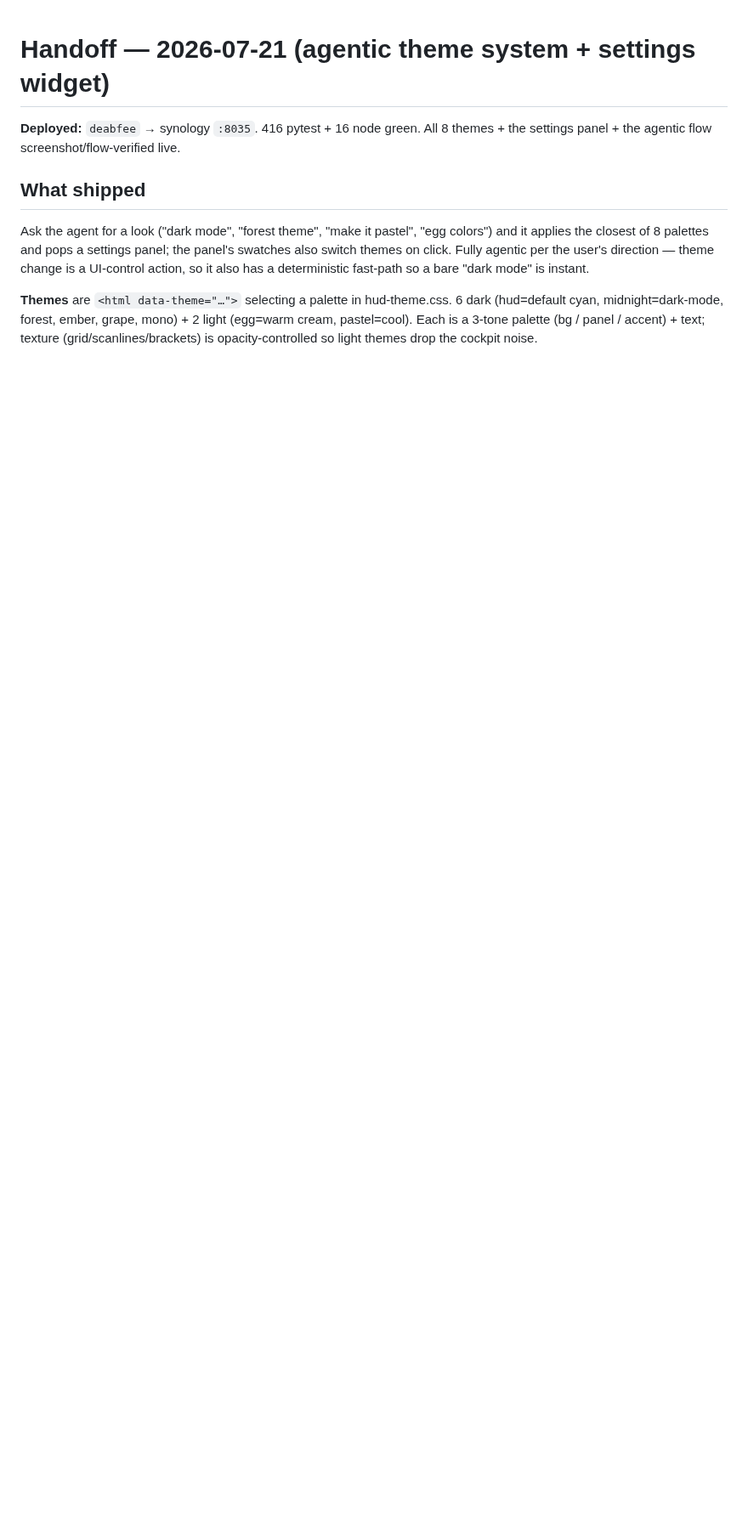
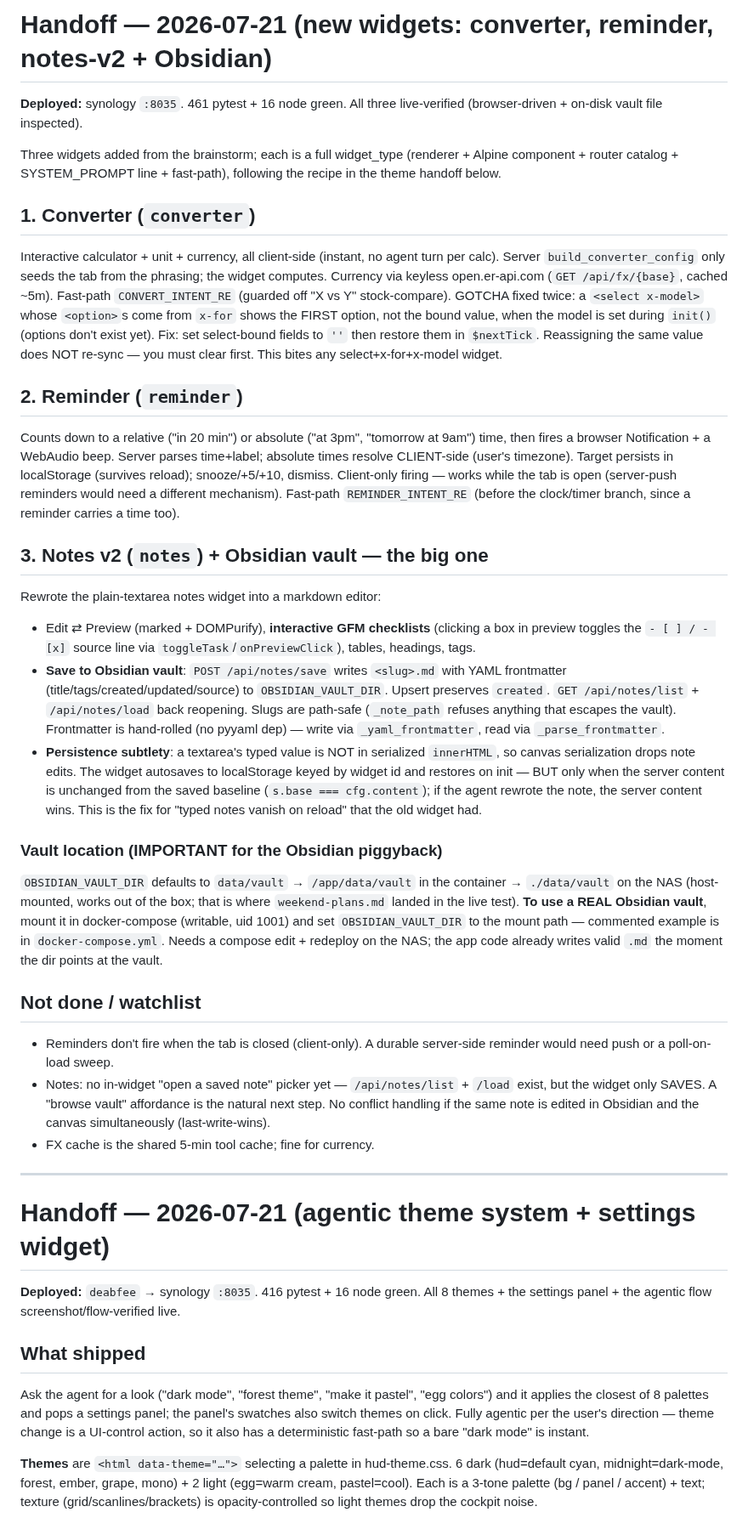
Before and after one commit to LazyCat420/HTML-Notes, a Markdown page: HANDOFF.md, the part around the change. Shown at 85% size. Drawn GitHub-style; blank space fills up the shorter version.

Commit message:
docs: handoff for converter/reminder/notes-v2 widgets
Co-Authored-By: Claude Opus 4.8 (1M context) <noreply@anthropic.com>

```diff
--- a/HANDOFF.md
+++ b/HANDOFF.md
@@ -1,3 +1,71 @@
+# Handoff — 2026-07-21 (new widgets: converter, reminder, notes-v2 + Obsidian)
+
+**Deployed:** synology `:8035`. 461 pytest + 16 node green. All three
+live-verified (browser-driven + on-disk vault file inspected).
+
+Three widgets added from the brainstorm; each is a full widget_type (renderer +
+Alpine component + router catalog + SYSTEM_PROMPT line + fast-path), following
+the recipe in the theme handoff below.
+
+## 1. Converter (`converter`)
+Interactive calculator + unit + currency, all client-side (instant, no agent
+turn per calc). Server `build_converter_config` only seeds the tab from the
+phrasing; the widget computes. Currency via keyless open.er-api.com
+(`GET /api/fx/{base}`, cached ~5m). Fast-path `CONVERT_INTENT_RE` (guarded off
+"X vs Y" stock-compare).
+GOTCHA fixed twice: a `<select x-model>` whose `<option>`s come from `x-for`
+shows the FIRST option, not the bound value, when the model is set during
+`init()` (options don't exist yet). Fix: set select-bound fields to `''` then
+restore them in `$nextTick`. Reassigning the same value does NOT re-sync — you
+must clear first. This bites any select+x-for+x-model widget.
+
+## 2. Reminder (`reminder`)
+Counts down to a relative ("in 20 min") or absolute ("at 3pm", "tomorrow at
+9am") time, then fires a browser Notification + a WebAudio beep. Server parses
+time+label; absolute times resolve CLIENT-side (user's timezone). Target
+persists in localStorage (survives reload); snooze/+5/+10, dismiss. Client-only
+firing — works while the tab is open (server-push reminders would need a
+different mechanism). Fast-path `REMINDER_INTENT_RE` (before the clock/timer
+branch, since a reminder carries a time too).
+
+## 3. Notes v2 (`notes`) + Obsidian vault — the big one
+Rewrote the plain-textarea notes widget into a markdown editor:
+- Edit ⇄ Preview (marked + DOMPurify), **interactive GFM checklists** (clicking
+  a box in preview toggles the `- [ ] / - [x]` source line via
+  `toggleTask`/`onPreviewClick`), tables, headings, tags.
+- **Save to Obsidian vault**: `POST /api/notes/save` writes `<slug>.md` with
+  YAML frontmatter (title/tags/created/updated/source) to `OBSIDIAN_VAULT_DIR`.
+  Upsert preserves `created`. `GET /api/notes/list` + `/api/notes/load` back
+  reopening. Slugs are path-safe (`_note_path` refuses anything that escapes the
+  vault). Frontmatter is hand-rolled (no pyyaml dep) — write via
+  `_yaml_frontmatter`, read via `_parse_frontmatter`.
+- **Persistence subtlety**: a textarea's typed value is NOT in serialized
+  `innerHTML`, so canvas serialization drops note edits. The widget autosaves to
+  localStorage keyed by widget id and restores on init — BUT only when the
+  server content is unchanged from the saved baseline (`s.base === cfg.content`);
+  if the agent rewrote the note, the server content wins. This is the fix for
+  "typed notes vanish on reload" that the old widget had.
+
+### Vault location (IMPORTANT for the Obsidian piggyback)
+`OBSIDIAN_VAULT_DIR` defaults to `data/vault` → `/app/data/vault` in the
+container → `./data/vault` on the NAS (host-mounted, works out of the box; that
+is where `weekend-plans.md` landed in the live test). **To use a REAL Obsidian
+vault**, mount it in docker-compose (writable, uid 1001) and set
+`OBSIDIAN_VAULT_DIR` to the mount path — commented example is in
+`docker-compose.yml`. Needs a compose edit + redeploy on the NAS; the app code
+already writes valid `.md` the moment the dir points at the vault.
+
+## Not done / watchlist
+- Reminders don't fire when the tab is closed (client-only). A durable
+  server-side reminder would need push or a poll-on-load sweep.
+- Notes: no in-widget "open a saved note" picker yet — `/api/notes/list` +
+  `/load` exist, but the widget only SAVES. A "browse vault" affordance is the
+  natural next step. No conflict handling if the same note is edited in Obsidian
+  and the canvas simultaneously (last-write-wins).
+- FX cache is the shared 5-min tool cache; fine for currency.
+
+---
+
 # Handoff — 2026-07-21 (agentic theme system + settings widget)
 
 **Deployed:** `deabfee` → synology `:8035`. 416 pytest + 16 node green. All 8
```
